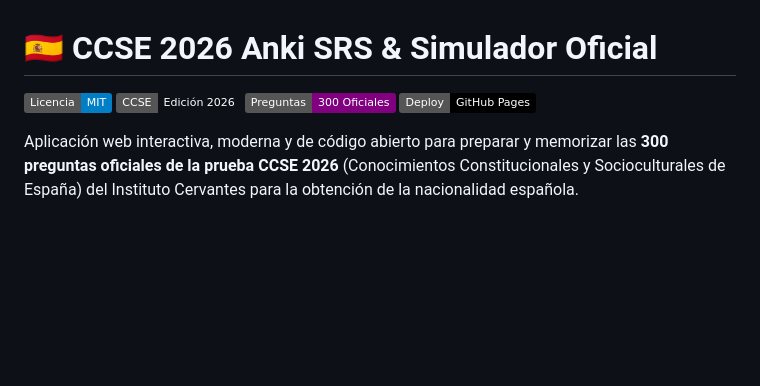
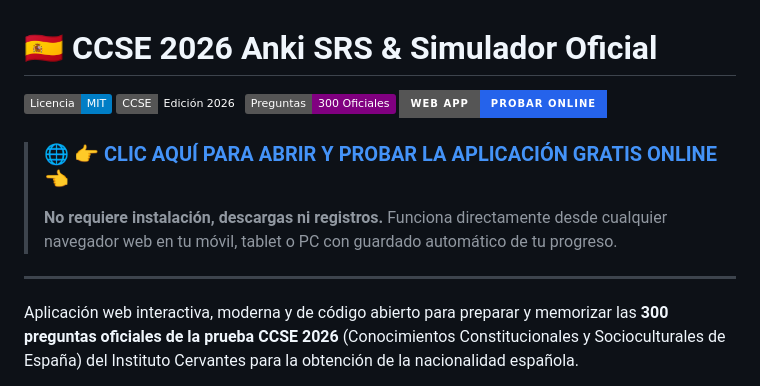
Before and after one commit to jonajonap/ccse-2026-anki, a Markdown page: README.md, the part around the change. GitHub-like rendering; badges without logos; blank space fills up the shorter version.

Commit message:
docs: añadir banner destacado de prueba online directa

```diff
--- a/README.md
+++ b/README.md
@@ -3,7 +3,12 @@
 [![Licencia: MIT](https://img.shields.io/badge/Licencia-MIT-blue.svg)](LICENSE)
 [![Edición: CCSE 2026](https://img.shields.io/badge/CCSE-Edici%C3%B3n%202026-emerald.svg)](#fuente-de-las-preguntas)
 [![Preguntas: 300/300](https://img.shields.io/badge/Preguntas-300%20Oficiales-purple.svg)](#estructura-del-banco-de-preguntas)
-[![GitHub Pages](https://img.shields.io/badge/Deploy-GitHub%20Pages-black?logo=github)](https://pages.github.com/)
+[![Probar Online](https://img.shields.io/badge/Web_App-Probar_Online-2563eb?style=for-the-badge&logo=google-chrome&logoColor=white)](https://jonajonap.github.io/ccse-2026-anki/)
+
+> ### 🌐 [👉 **CLIC AQUÍ PARA ABRIR Y PROBAR LA APLICACIÓN GRATIS ONLINE** 👈](https://jonajonap.github.io/ccse-2026-anki/)
+> **No requiere instalación, descargas ni registros.** Funciona directamente desde cualquier navegador web en tu móvil, tablet o PC con guardado automático de tu progreso.
+
+---
 
 Aplicación web interactiva, moderna y de código abierto para preparar y memorizar las **300 preguntas oficiales de la prueba CCSE 2026** (Conocimientos Constitucionales y Socioculturales de España) del Instituto Cervantes para la obtención de la nacionalidad española.
 
```
